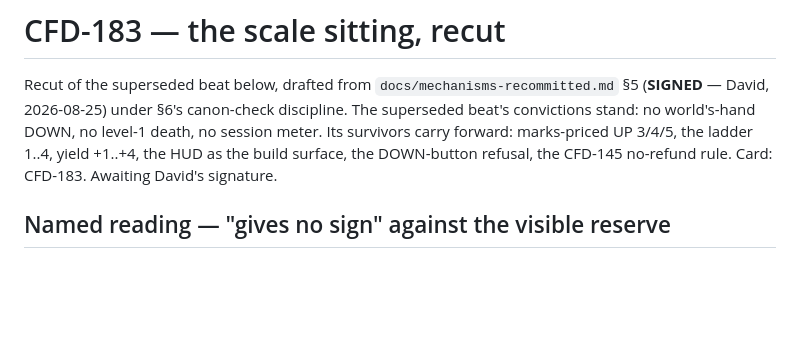
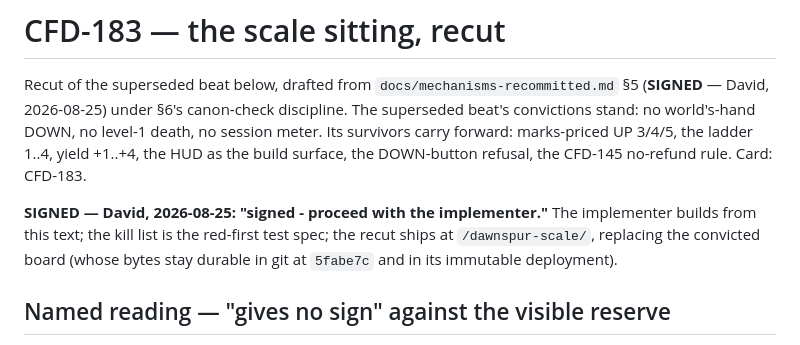
Before and after one commit to davidlopezkurtz/skyrail-boards, a Markdown page: docs/cfd-183-beat.md, the part around the change. GitHub-like rendering; blank space fills up the shorter version.

```diff
--- a/docs/cfd-183-beat.md
+++ b/docs/cfd-183-beat.md
@@ -5,7 +5,12 @@ Recut of the superseded beat below, drafted from `docs/mechanisms-recommitted.md
 beat's convictions stand: no world's-hand DOWN, no level-1 death, no session
 meter. Its survivors carry forward: marks-priced UP 3/4/5, the ladder 1..4,
 yield +1..+4, the HUD as the build surface, the DOWN-button refusal, the CFD-145
-no-refund rule. Card: CFD-183. Awaiting David's signature.
+no-refund rule. Card: CFD-183.
+
+**SIGNED — David, 2026-08-25: "signed - proceed with the implementer."** The
+implementer builds from this text; the kill list is the red-first test spec;
+the recut ships at `/dawnspur-scale/`, replacing the convicted board (whose
+bytes stay durable in git at `5fabe7c` and in its immutable deployment).
 
 ## Named reading — "gives no sign" against the visible reserve
 
```
Also changed, not shown: KILLS.md (+9 -0 lines).
